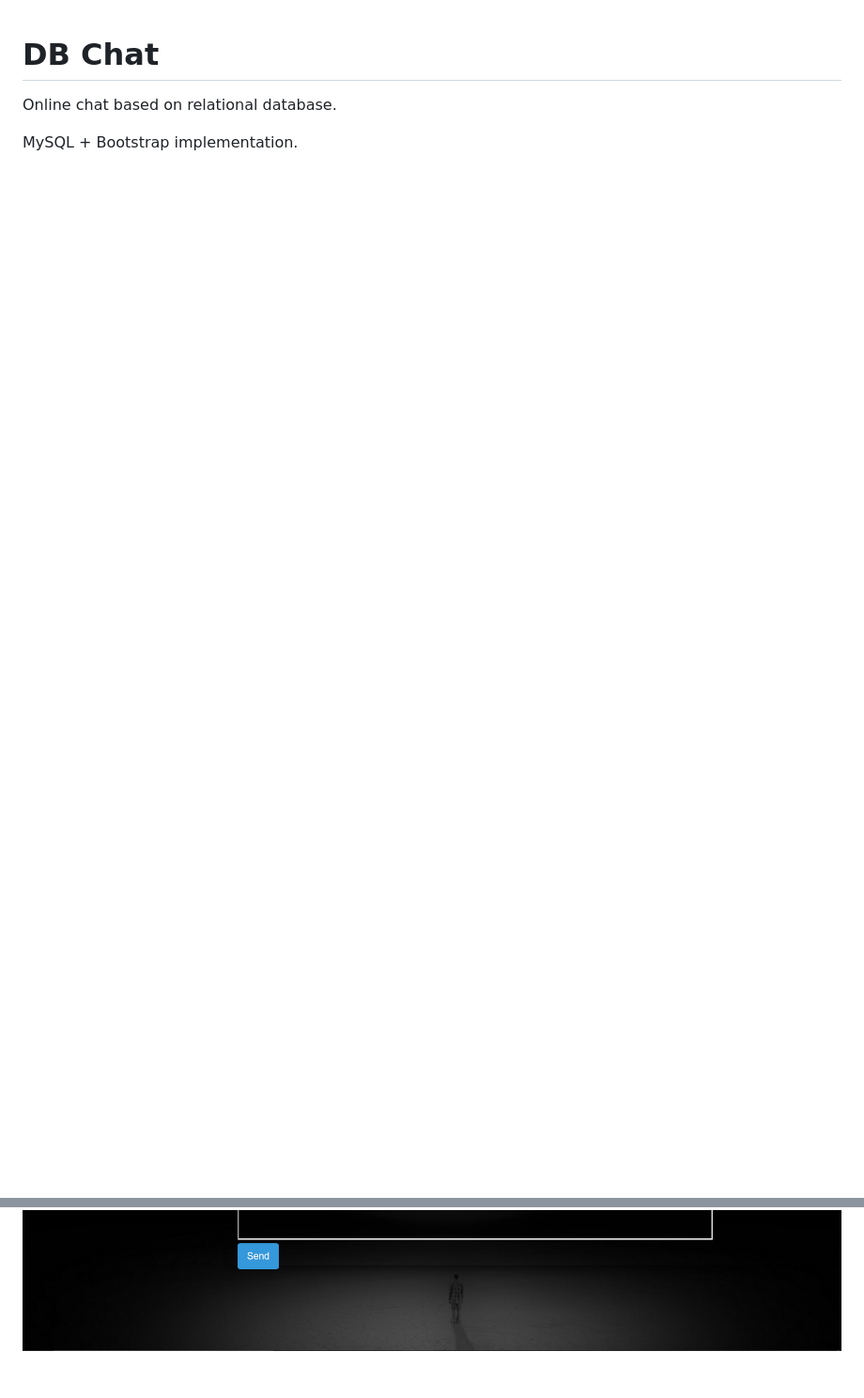
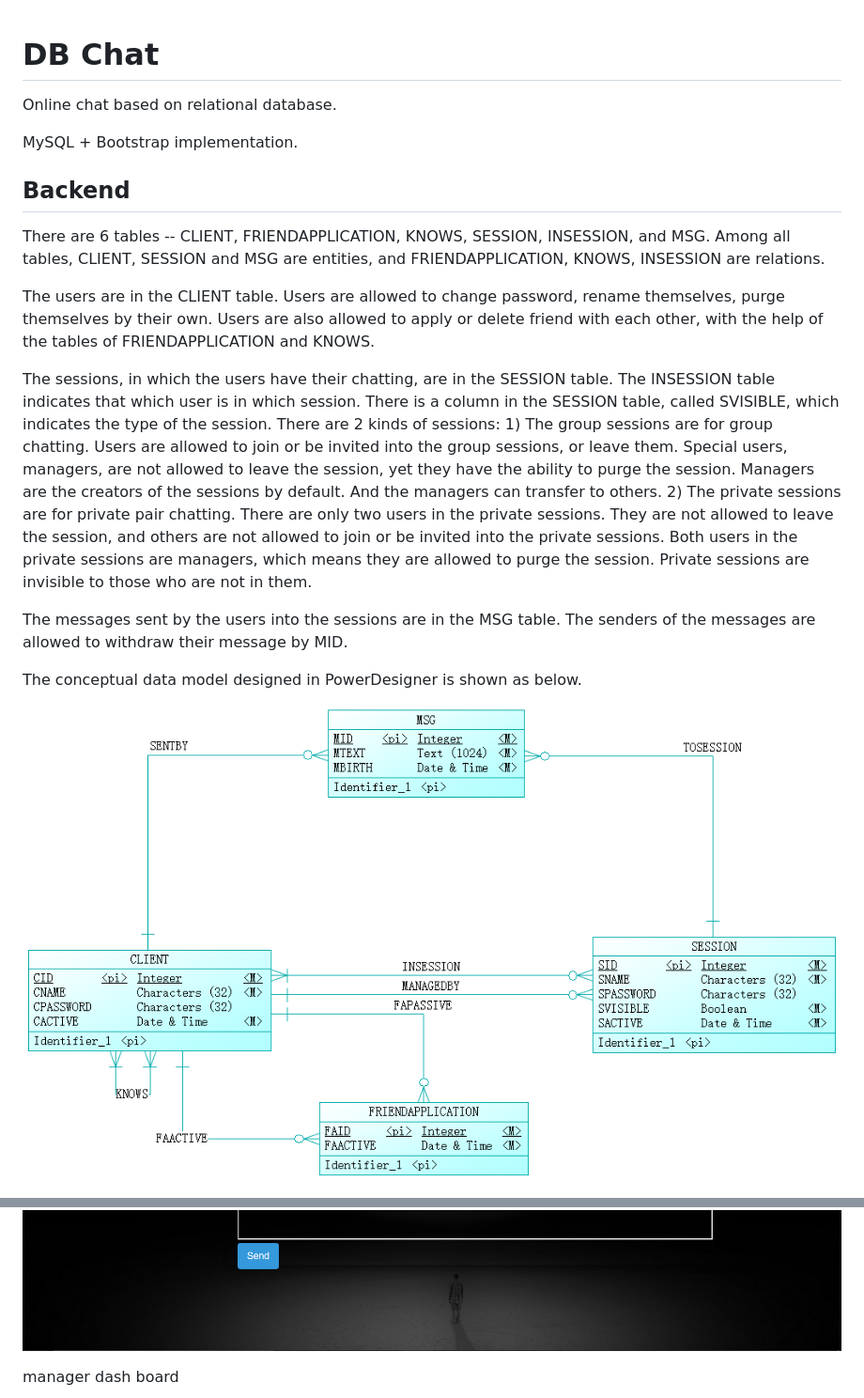
Before and after one commit to LC-John/DBChat, a Markdown page: README.md, 2 parts joined by grey strips. Shown at 94% size. GitHub-like rendering; pictures changed too: img/cdm.png (added); blank space fills up the shorter version.

```diff
--- a/README.md
+++ b/README.md
@@ -4,3 +4,17 @@ Online chat based on relational database.
 
 MySQL + Bootstrap implementation.
 
+## Backend
+
+There are 6 tables -- CLIENT, FRIENDAPPLICATION, KNOWS, SESSION, INSESSION, and MSG. Among all tables, CLIENT, SESSION and MSG are entities, and FRIENDAPPLICATION, KNOWS, INSESSION are relations.
+
+The users are in the CLIENT table. Users are allowed to change password, rename themselves, purge themselves by their own. Users are also allowed to apply or delete friend with each other, with the help of the tables of FRIENDAPPLICATION and KNOWS.
+
+The sessions, in which the users have their chatting, are in the SESSION table. The INSESSION table indicates that which user is in which session. There is a column in the SESSION table, called SVISIBLE, which indicates the type of the session. There are 2 kinds of sessions: 1) The group sessions are for group chatting. Users are allowed to join or be invited into the group sessions, or leave them. Special users, managers, are not allowed to leave the session, yet they have the ability to purge the session. Managers are the creators of the sessions by default. And the managers can transfer to others. 2) The private sessions are for private pair chatting. There are only two users in the private sessions. They are not allowed to leave the session, and others are not allowed to join or be invited into the private sessions. Both users in the private sessions are managers, which means they are allowed to purge the session. Private sessions are invisible to those who are not in them.
+
+The messages sent by the users into the sessions are in the MSG table. The senders of the messages are allowed to withdraw their message by MID.
+
+The conceptual data model designed in PowerDesigner is shown as below.
+
+![image](https://github.com/LC-John/DBChat/blob/master/img/cdm.png)
+
@@ -9,2 +51,5 @@ MySQL + Bootstrap implementation.
 ![image](https://github.com/LC-John/DBChat/blob/master/img/session.png)
+
+manager dash board
+
 ![image](https://github.com/LC-John/DBChat/blob/master/img/manager.png)
```
Also changed, not shown: other parts of README.md (+28 -0 lines), front_end/README.md (+7 -3 lines), img/pdm.png (added), 2 other files.
